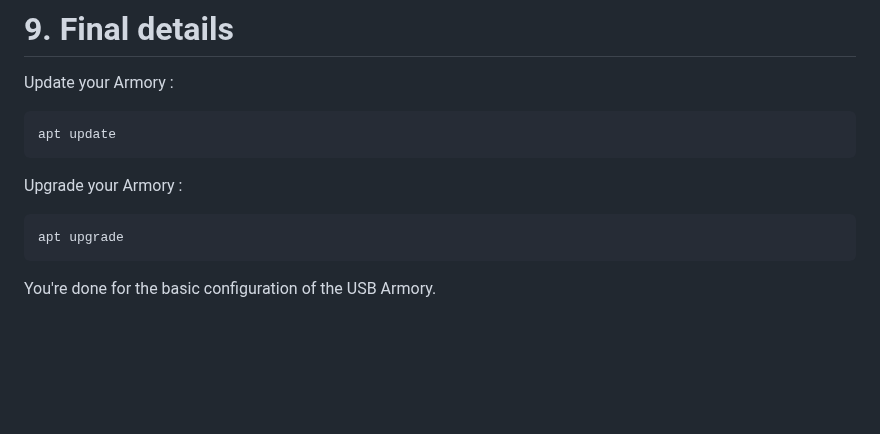
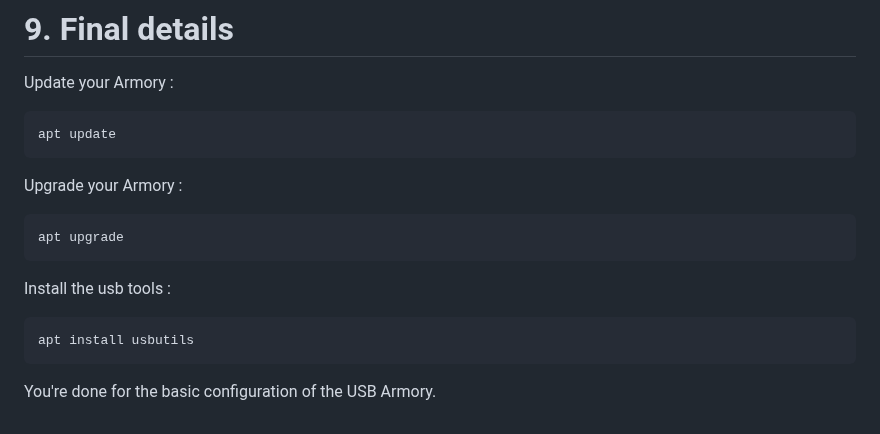
Before and after one commit to P4ti3nn3/USB-Armory-Setup, a Markdown page: README.md, the part around the change. Drawn GitHub-style; blank space fills up the shorter version.

```diff
--- a/README.md
+++ b/README.md
@@ -159,4 +159,8 @@ Upgrade your Armory :
 
     apt upgrade
 
+Install the usb tools :
+
+    apt install usbutils
+
 You're done for the basic configuration of the USB Armory.
```
